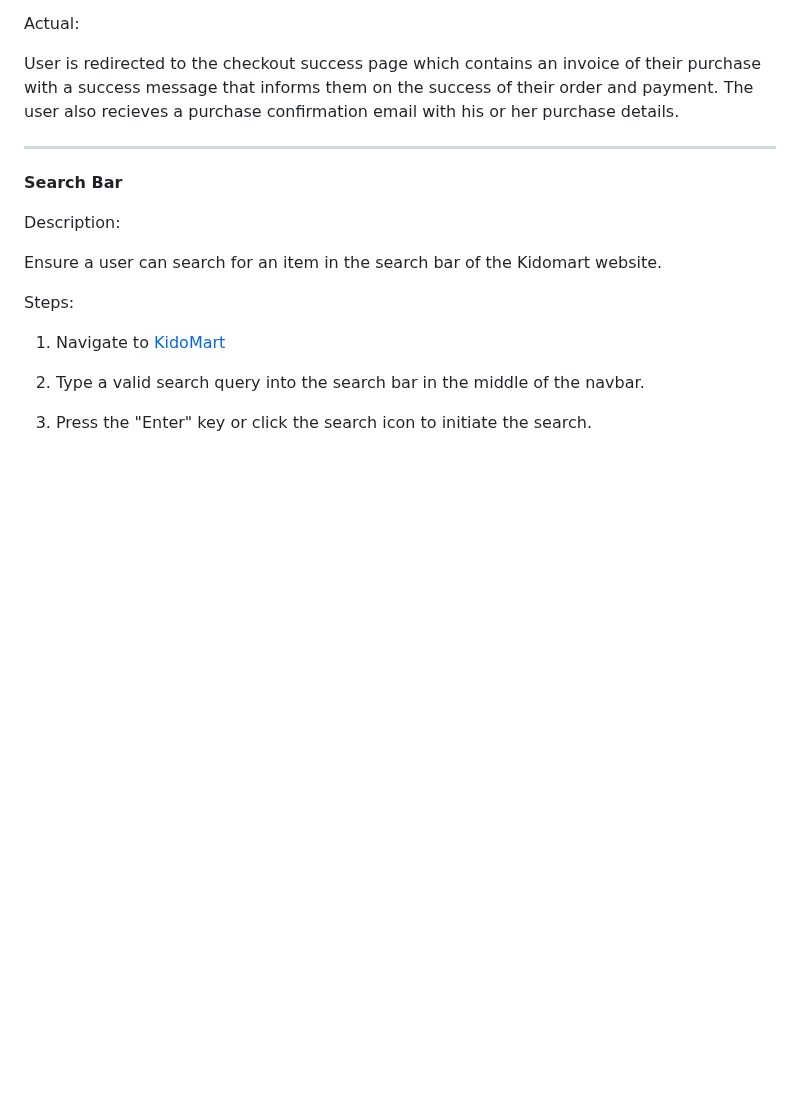
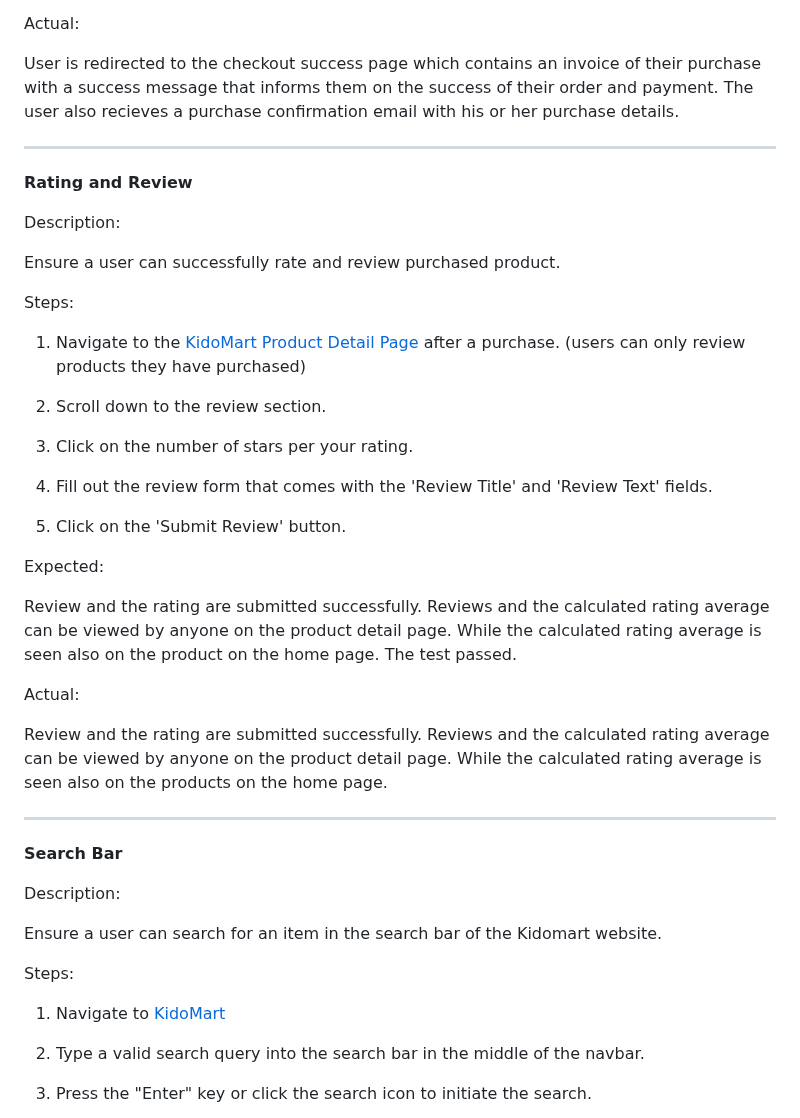
Before and after one commit to samuelandersoncodes/kidomart, a Markdown page: TESTING.md, the part around the change. Drawn GitHub-style; blank space fills up the shorter version.

Commit message:
docs: Add review and rating functional test

```diff
--- a/TESTING.md
+++ b/TESTING.md
@@ -334,6 +334,34 @@ User is redirected to the checkout success page which contains an invoice of the
 
 <hr>
 
+**Rating and Review**
+
+Description:
+
+Ensure a user can successfully rate and review purchased product.
+
+Steps:
+
+1. Navigate to the [KidoMart Product Detail Page](https://kidomart-78f25893d540.herokuapp.com/category/clothing/coll-unisex-jacket/) after a purchase. (users can only review products they have purchased)
+
+2. Scroll down to the review section.
+
+3. Click on the number of stars per your rating.
+
+4. Fill out the review form that comes with the 'Review Title' and 'Review Text' fields.
+
+5. Click on the 'Submit Review' button.
+
+Expected:
+
+Review and the rating are submitted successfully. Reviews and the calculated rating average can be viewed by anyone on the product detail page. While the calculated rating average is seen also on the product on the home page. The test passed.
+
+Actual:
+
+Review and the rating are submitted successfully. Reviews and the calculated rating average can be viewed by anyone on the product detail page. While the calculated rating average is seen also on the products on the home page.
+
+<hr>
+
 **Search Bar**
 
 Description:
```
